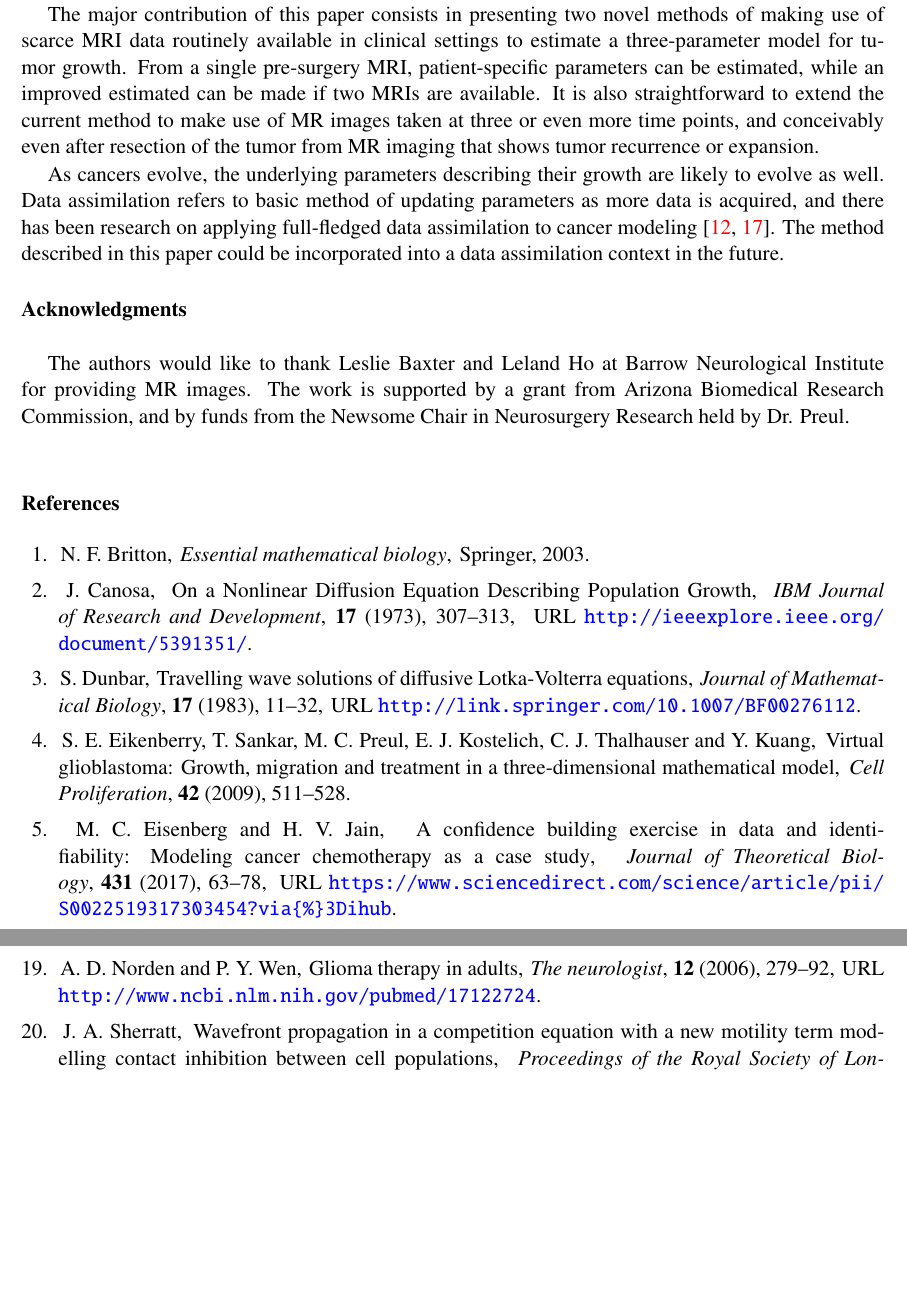
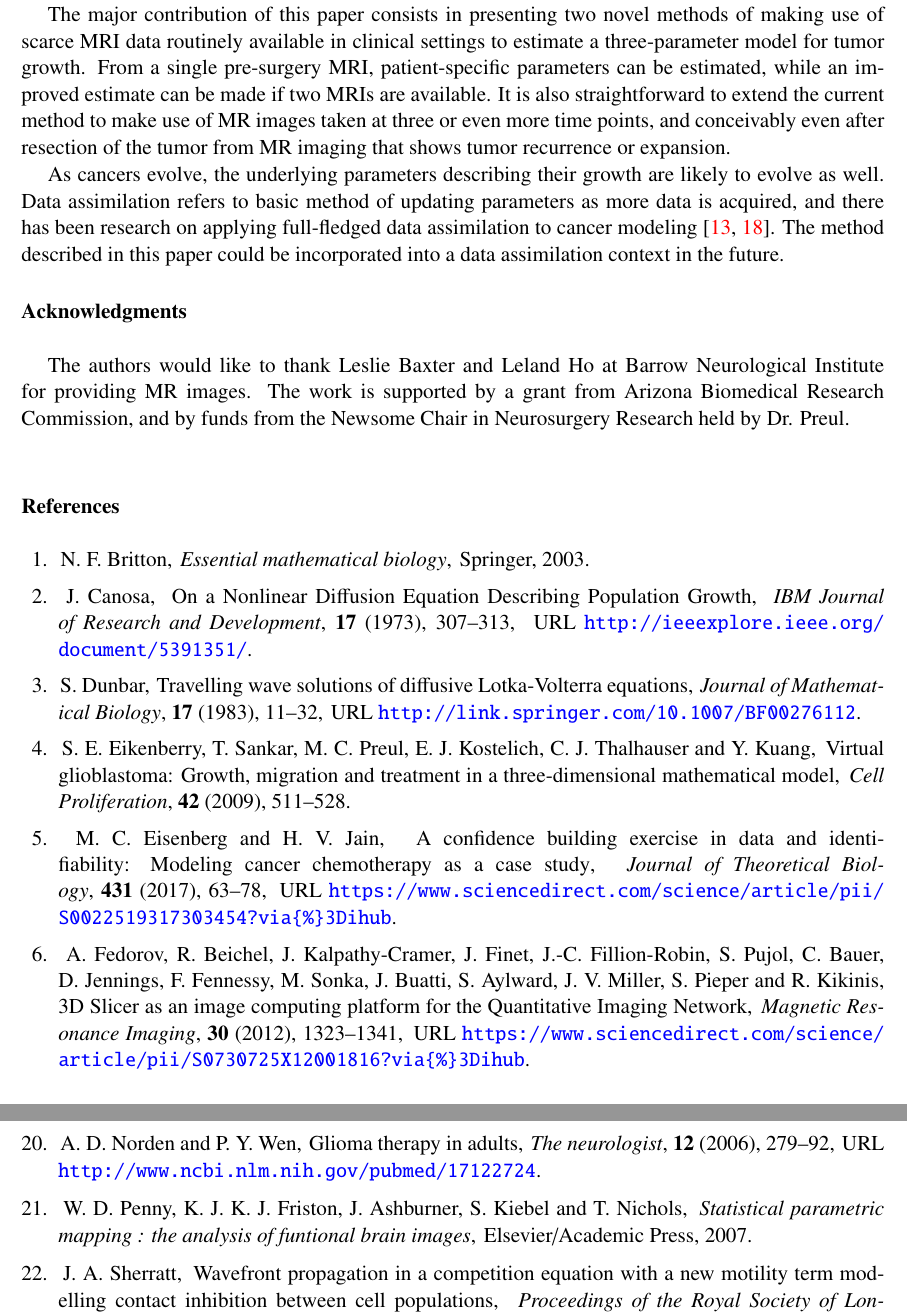
Before and after one commit to juhang62/GBM-manuscript, a LaTeX document (main.tex): two parts of pages 12 and 14 of 17, joined at a grey line, cut so that both start at the same text, the shorter picture padded with empty space. Compiled offline with pdfLaTeX.

Commit message:
address revision

```diff
--- a/main.tex
+++ b/main.tex
@@ -426,7 +426,7 @@ birth and death functions.  %While the existence of non-diffusive migration mech
 
 The major contribution of this paper consists in presenting two novel methods
 of making use of scarce MRI data routinely available in clinical
-settings to estimate a three-parameter model for tumor growth.  From a single pre-surgery MRI, patient-specific parameters can be estimated, while an improved estimated can be made if two MRIs are available.  It is also straightforward to extend the current method to make use of MR images taken at three or even more time points, and conceivably even after resection of the tumor from MR imaging that shows tumor recurrence or expansion.
+settings to estimate a three-parameter model for tumor growth.  From a single pre-surgery MRI, patient-specific parameters can be estimated, while an improved estimate can be made if two MRIs are available.  It is also straightforward to extend the current method to make use of MR images taken at three or even more time points, and conceivably even after resection of the tumor from MR imaging that shows tumor recurrence or expansion.
 
 As cancers evolve, the underlying parameters describing their growth are likely to evolve as well.  Data assimilation refers to basic method of updating parameters as more data is acquired, and there has been research on applying full-fledged  data assimilation to cancer modeling \cite{Kostelich2011,McDaniel2013}.  The method described in this paper could be incorporated into a data assimilation context in the future.
 
@@ -500,6 +501,16 @@ by a grant from Arizona Biomedical Research Commission, and by funds from the Ne
 \newblock \emph{Journal of Theoretical Biology}, \textbf{431} (2017), 63--78,
 \newblock
   \urlprefix\url{https://www.sciencedirect.com/science/article/pii/S0022519317303454?via{\%}3Dihub}.
+
+\bibitem{Fedorov2012}
+\newblock A.~Fedorov, R.~Beichel, J.~Kalpathy-Cramer, J.~Finet, J.-C.
+  Fillion-Robin, S.~Pujol, C.~Bauer, D.~Jennings, F.~Fennessy, M.~Sonka,
+  J.~Buatti, S.~Aylward, J.~V. Miller, S.~Pieper and R.~Kikinis,
+\newblock {3D Slicer as an image computing platform for the Quantitative
+  Imaging Network},
+\newblock \emph{Magnetic Resonance Imaging}, \textbf{30} (2012), 1323--1341,
+\newblock
+  \urlprefix\url{https://www.sciencedirect.com/science/article/pii/S0730725X12001816?via{\%}3Dihub}.
 
 \bibitem{FISHER1937}
 \newblock R.~A. Fisher,
@@ -620,6 +631,13 @@ by a grant from Arizona Biomedical Research Commission, and by funds from the Ne
 \newblock \emph{The neurologist}, \textbf{12} (2006), 279--92,
 \newblock \urlprefix\url{http://www.ncbi.nlm.nih.gov/pubmed/17122724}.
 
+\bibitem{Penny2007}
+\newblock W.~D. Penny, K.~J. K.~J. Friston, J.~Ashburner, S.~Kiebel and
+  T.~Nichols,
+\newblock \emph{{Statistical parametric mapping : the analysis of funtional
+  brain images}},
+\newblock Elsevier/Academic Press, 2007.
+
 \bibitem{Sherratt2000}
 \newblock J.~A. Sherratt,
 \newblock {Wavefront propagation in a competition equation with a new motility
```
Also changed, not shown: main.tex (9 more changed lines).
